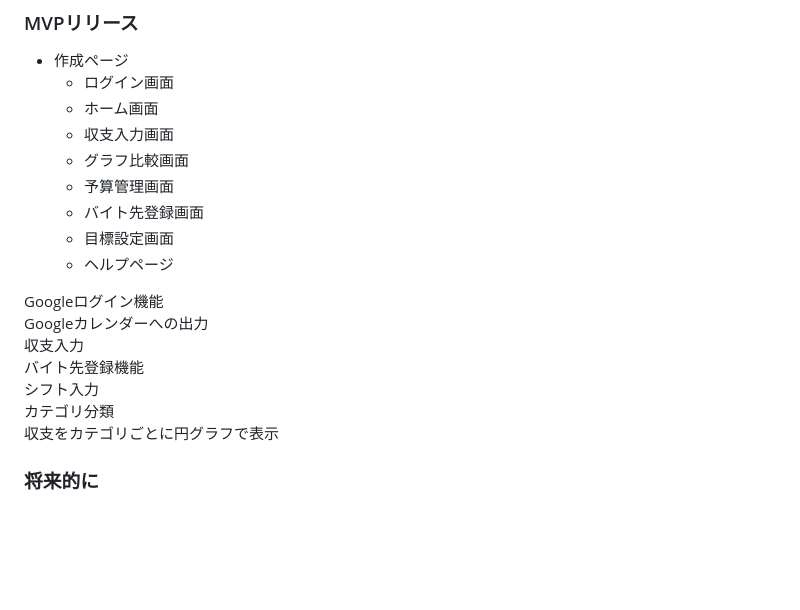
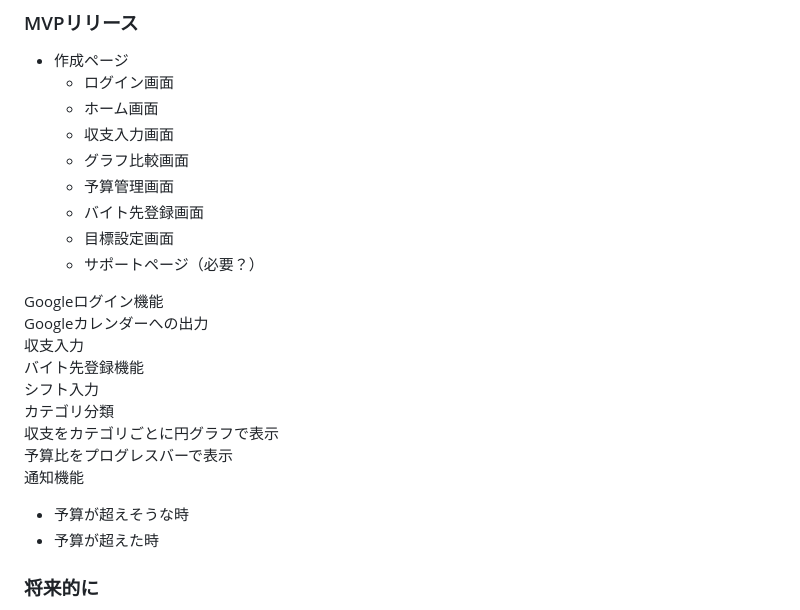
Before and after one commit to kei0299/BalanceDays, a Markdown page: README.md, the part around one of its changes. Rendered like a GitHub page; blank space fills up the shorter version.

```diff
--- a/README.md
+++ b/README.md
@@ -62,7 +62,7 @@
   - 予算管理画面
   - バイト先登録画面
   - 目標設定画面
-  - ヘルプページ
+  - サポートページ（必要？）
 
 Googleログイン機能
 Googleカレンダーへの出力
@@ -71,6 +71,10 @@ Googleカレンダーへの出力
 シフト入力
 カテゴリ分類
 収支をカテゴリごとに円グラフで表示
+予算比をプログレスバーで表示
+通知機能
+  - 予算が超えそうな時
+  - 予算が超えた時
 
 ### 将来的に
 テーマカラー変更
```
Also changed, not shown: other parts of README.md (+1 -1 lines).
